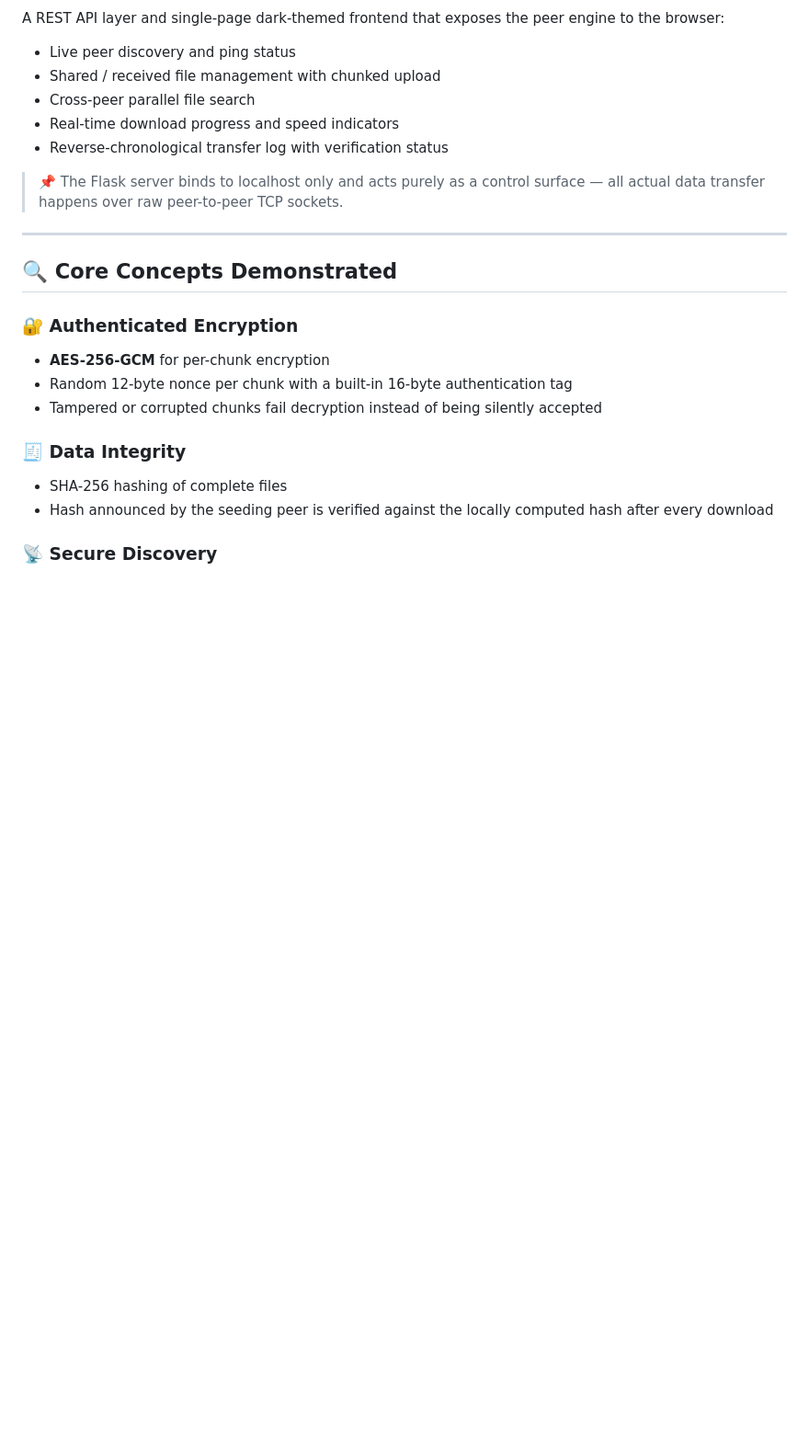
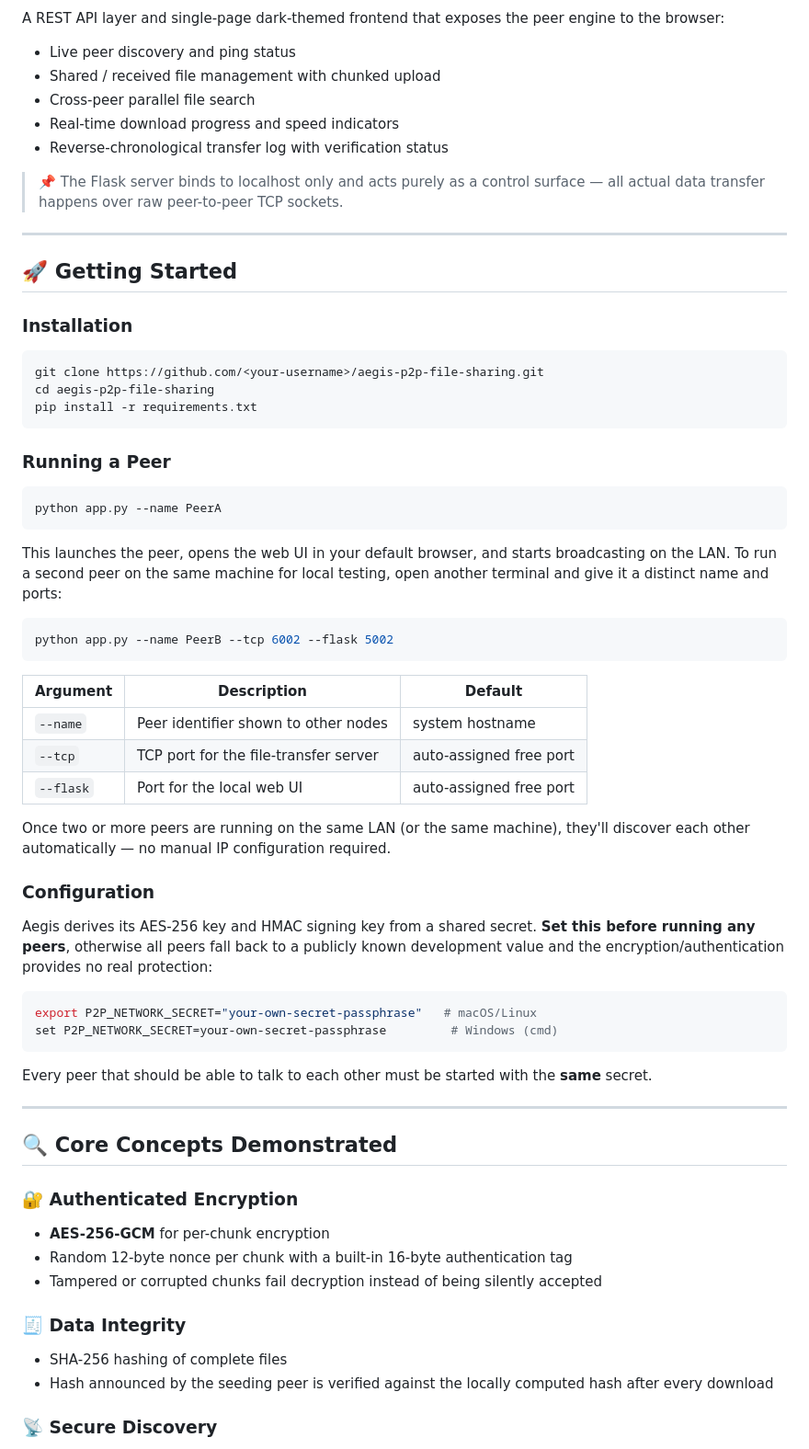
Before and after one commit to mdaniyalalam/Aegis-P2P-File-Sharing-System, a Markdown page: README.md, the part around the change. Shown at 92% size. GitHub-like rendering; blank space fills up the shorter version.

````diff
--- a/README.md
+++ b/README.md
@@ -56,6 +56,49 @@ A REST API layer and single-page dark-themed frontend that exposes the peer engi
 - Reverse-chronological transfer log with verification status
 
 > 📌 The Flask server binds to localhost only and acts purely as a control surface — all actual data transfer happens over raw peer-to-peer TCP sockets.
+
+---
+
+## 🚀 Getting Started
+
+### Installation
+
+```bash
+git clone https://github.com/<your-username>/aegis-p2p-file-sharing.git
+cd aegis-p2p-file-sharing
+pip install -r requirements.txt
+```
+
+### Running a Peer
+
+```bash
+python app.py --name PeerA
+```
+
+This launches the peer, opens the web UI in your default browser, and starts broadcasting on the LAN. To run a second peer on the same machine for local testing, open another terminal and give it a distinct name and ports:
+
+```bash
+python app.py --name PeerB --tcp 6002 --flask 5002
+```
+
+| Argument | Description | Default |
+|----------|-------------|---------|
+| `--name` | Peer identifier shown to other nodes | system hostname |
+| `--tcp` | TCP port for the file-transfer server | auto-assigned free port |
+| `--flask` | Port for the local web UI | auto-assigned free port |
+
+Once two or more peers are running on the same LAN (or the same machine), they'll discover each other automatically — no manual IP configuration required.
+
+### Configuration
+
+Aegis derives its AES-256 key and HMAC signing key from a shared secret. **Set this before running any peers**, otherwise all peers fall back to a publicly known development value and the encryption/authentication provides no real protection:
+
+```bash
+export P2P_NETWORK_SECRET="your-own-secret-passphrase"   # macOS/Linux
+set P2P_NETWORK_SECRET=your-own-secret-passphrase         # Windows (cmd)
+```
+
+Every peer that should be able to talk to each other must be started with the **same** secret.
 
 ---
 
````
